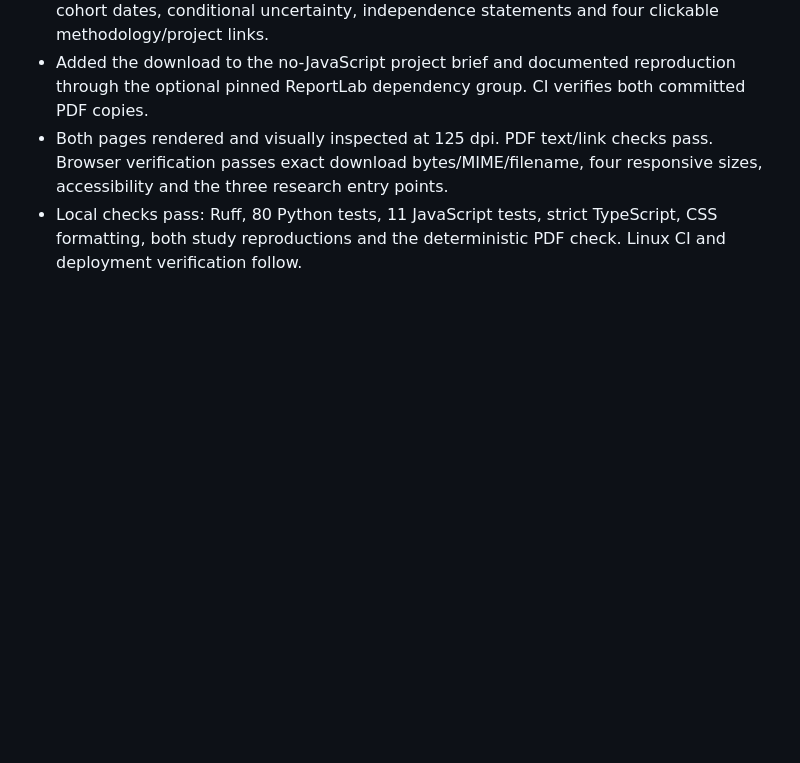
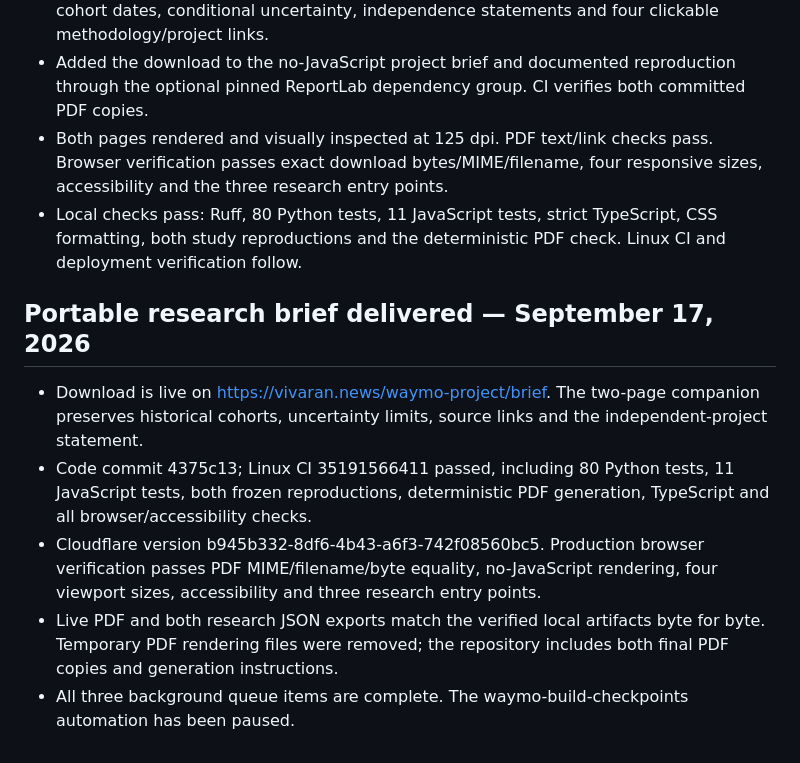
Before and after one commit to kushal-acharya/av-safety-rate-explorer, a Markdown page: PROGRESS.md, the part around the change. Rendered like a GitHub page; blank space fills up the shorter version.

Commit message:
Record PDF release verification and completed background queue

```diff
--- a/PROGRESS.md
+++ b/PROGRESS.md
@@ -138,3 +138,10 @@
 - Added the download to the no-JavaScript project brief and documented reproduction through the optional pinned ReportLab dependency group. CI verifies both committed PDF copies.
 - Both pages rendered and visually inspected at 125 dpi. PDF text/link checks pass. Browser verification passes exact download bytes/MIME/filename, four responsive sizes, accessibility and the three research entry points.
 - Local checks pass: Ruff, 80 Python tests, 11 JavaScript tests, strict TypeScript, CSS formatting, both study reproductions and the deterministic PDF check. Linux CI and deployment verification follow.
+
+## Portable research brief delivered — September 17, 2026
+- Download is live on https://vivaran.news/waymo-project/brief. The two-page companion preserves historical cohorts, uncertainty limits, source links and the independent-project statement.
+- Code commit 4375c13; Linux CI 35191566411 passed, including 80 Python tests, 11 JavaScript tests, both frozen reproductions, deterministic PDF generation, TypeScript and all browser/accessibility checks.
+- Cloudflare version b945b332-8df6-4b43-a6f3-742f08560bc5. Production browser verification passes PDF MIME/filename/byte equality, no-JavaScript rendering, four viewport sizes, accessibility and three research entry points.
+- Live PDF and both research JSON exports match the verified local artifacts byte for byte. Temporary PDF rendering files were removed; the repository includes both final PDF copies and generation instructions.
+- All three background queue items are complete. The waymo-build-checkpoints automation has been paused.
```
Also changed, not shown: docs/BACKGROUND_QUEUE.md (+8 -2 lines).
